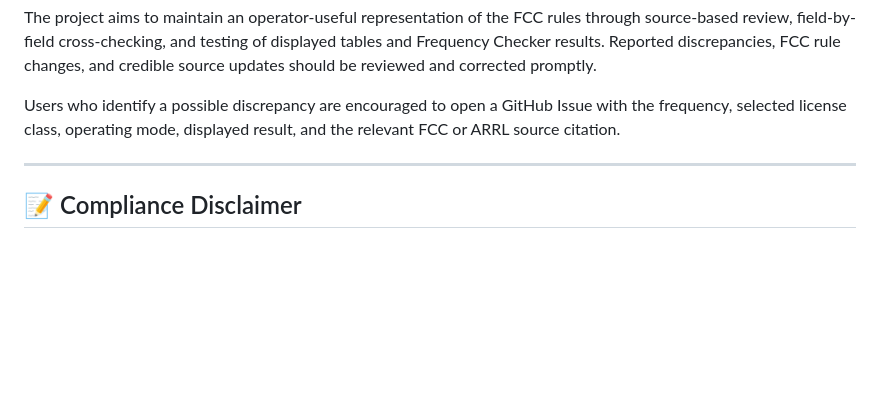
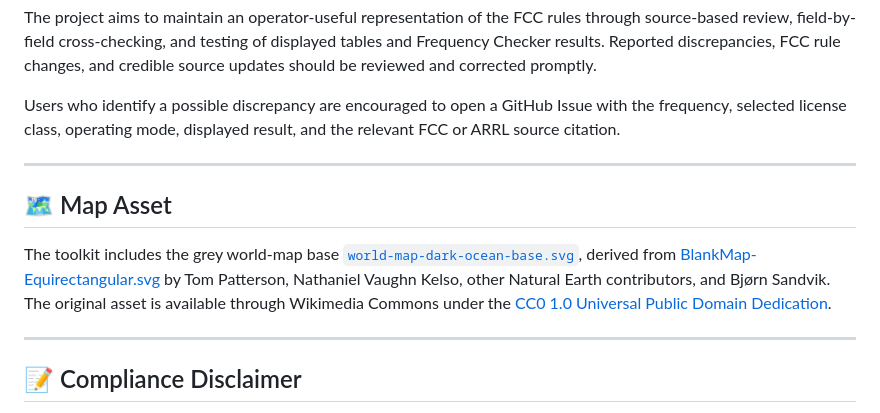
Before and after one commit to mscir/Ham-Radio-Toolkit, a Markdown page: README.md, the part around the change. Drawn GitHub-style; blank space fills up the shorter version.

Commit message:
Update README.md
add map attribution

```diff
--- a/README.md
+++ b/README.md
@@ -137,6 +137,17 @@ Users who identify a possible discrepancy are encouraged to open a GitHub Issue
 
 ---
 
+## 🗺️ Map Asset
+
+The toolkit includes the grey world-map base
+[`world-map-dark-ocean-base.svg`](assets/world-map-dark-ocean-base.svg), derived from
+[BlankMap-Equirectangular.svg](https://commons.wikimedia.org/wiki/File:BlankMap-Equirectangular.svg)
+by Tom Patterson, Nathaniel Vaughn Kelso, other Natural Earth contributors, and
+Bjørn Sandvik. The original asset is available through Wikimedia Commons under the
+[CC0 1.0 Universal Public Domain Dedication](https://creativecommons.org/publicdomain/zero/1.0/).
+
+---
+
 ## 📝 Compliance Disclaimer
 
 *Frequency Privileges information is reviewed against current FCC Part 97 requirements and cross-referenced with ARRL U.S. amateur-band allocation material. The FCC’s current eCFR text controls. This toolkit is an educational operating aid, not legal advice or an official FCC publication. Operators remain responsible for verifying current frequency, emission, bandwidth, power, location, sharing, station-control, and other applicable requirements before transmitting.*
```
